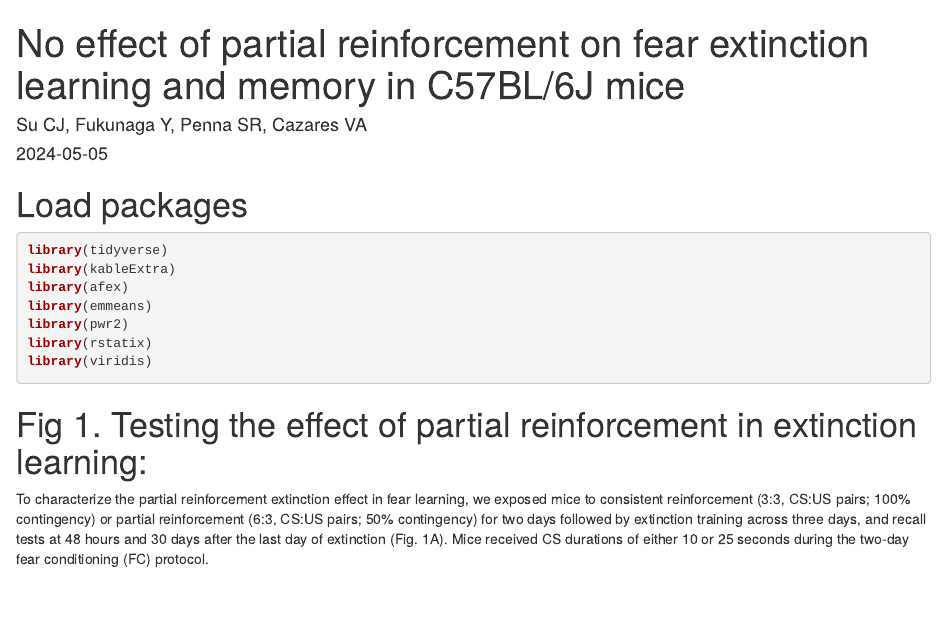
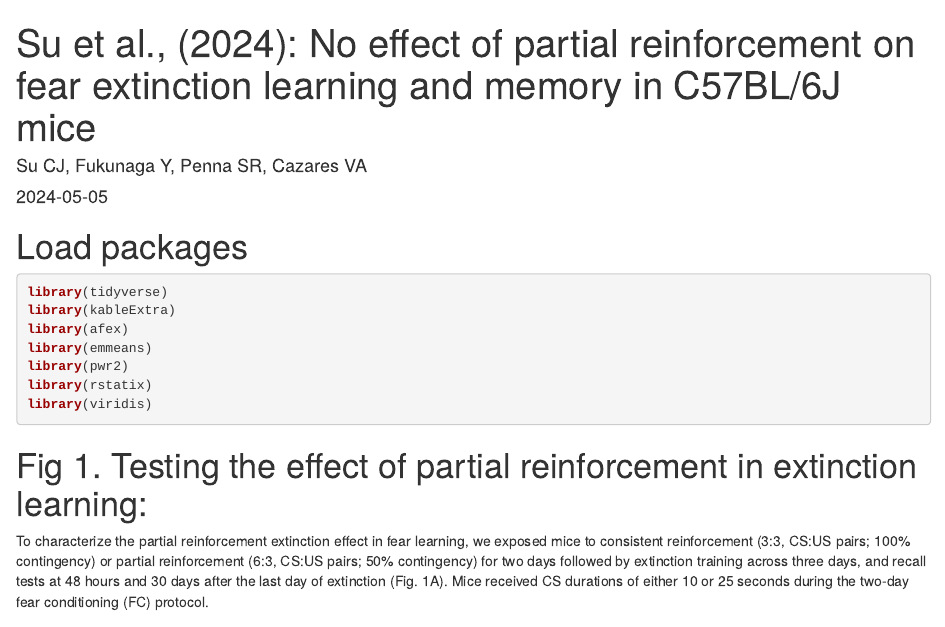
Before and after one commit to neurovaclab/Su-etal-2024, an R Markdown document (Su-etal-2024.Rmd): the page in a window 1100 px wide, from its top. Rendered offline with R 4.5, knitr and Pandoc, with nearby package versions; some code elsewhere in the file could not run offline.

Commit message:
commit RMD file with analysis code

```diff
--- a/Su-etal-2024.Rmd
+++ b/Su-etal-2024.Rmd
@@ -1,5 +1,6 @@
 ---
-title: "No effect of partial reinforcement on fear extinction learning and memory in C57BL/6J mice"
+title: 'Su et al., (2024): No effect of partial reinforcement on fear extinction learning
+  and memory in C57BL/6J mice'
 author: "Su CJ, Fukunaga Y, Penna SR, Cazares VA"
 date: "2024-05-05"
 output: html_document
```
Also changed, not shown: 1 other file.
